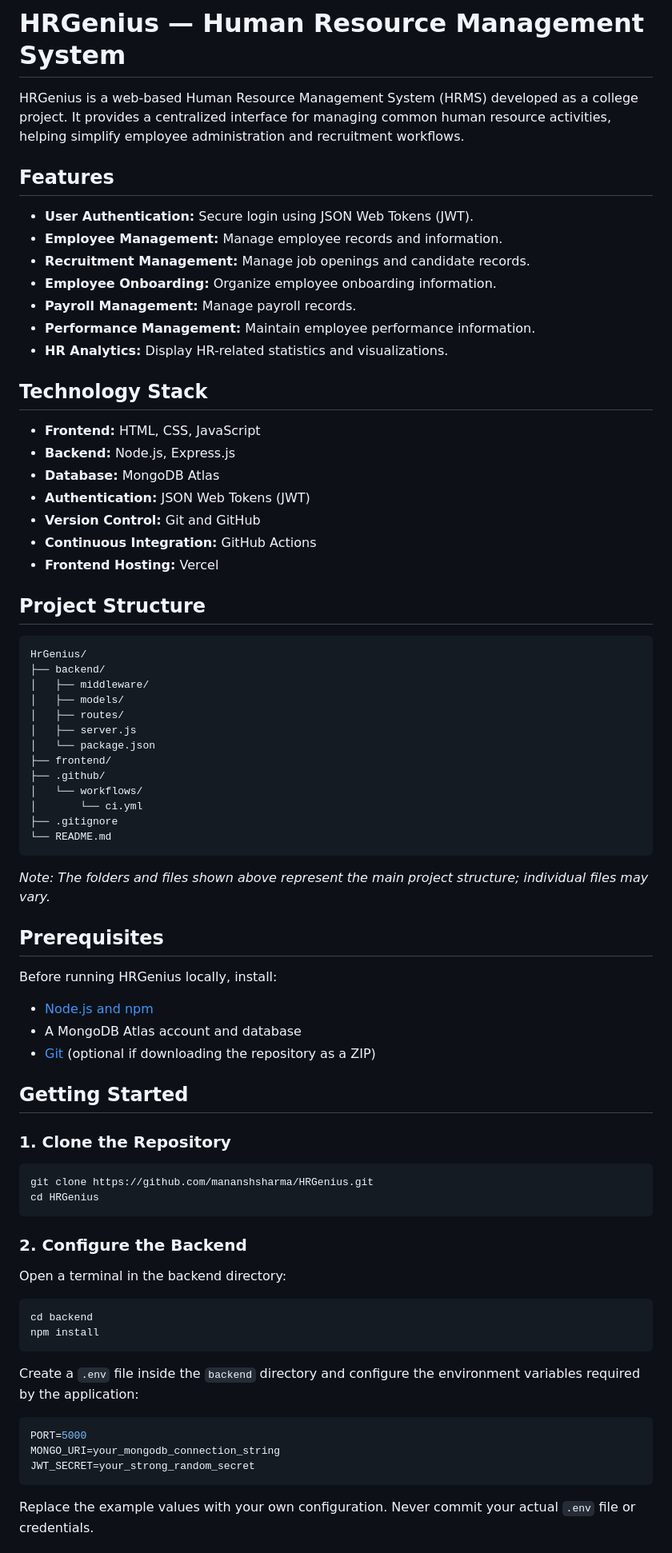
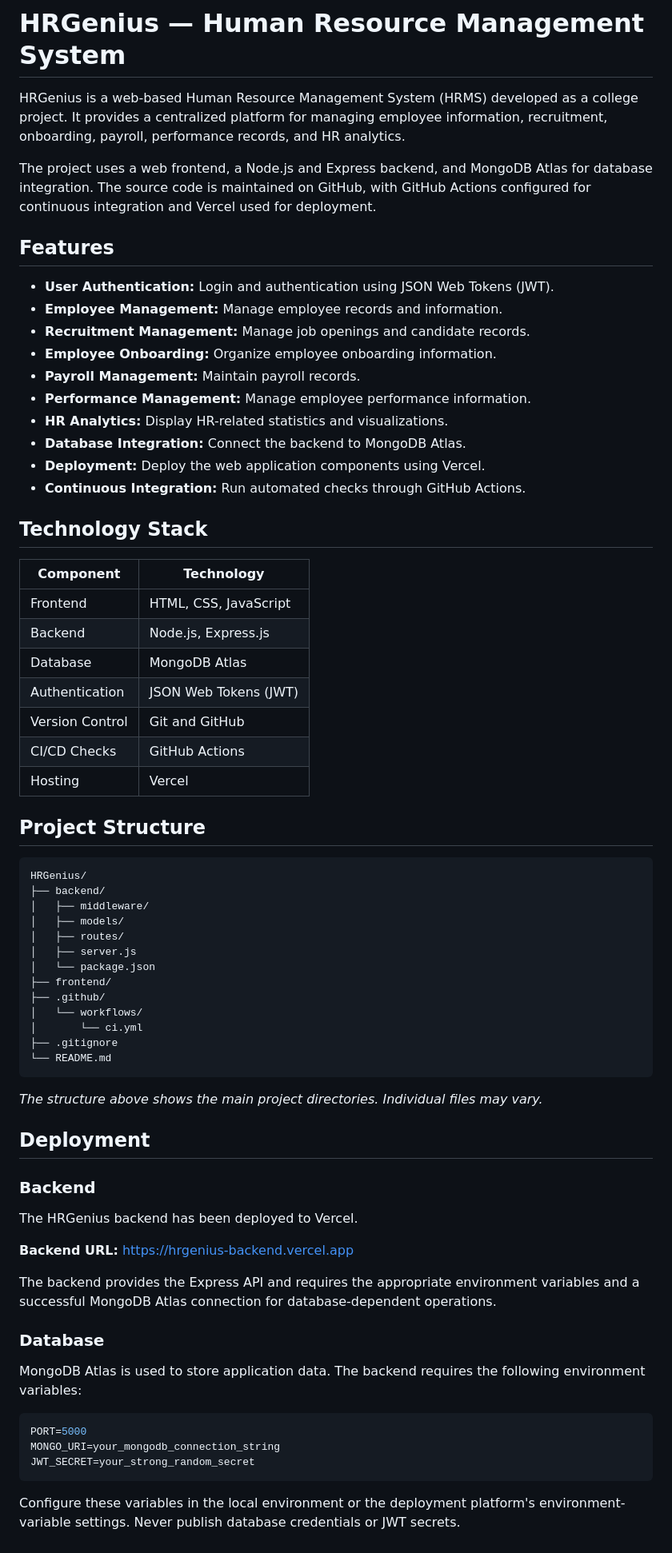
Before and after one commit to mananshsharma/HRGenius, a Markdown page: README.md, the part around one of its changes. Shown at 80% size. Drawn GitHub-style.

Commit message:
README
Updated project description, features, and security practices in README.

````diff
--- a/README.md
+++ b/README.md
@@ -3,32 +3,39 @@
 
 # HRGenius — Human Resource Management System
 
-HRGenius is a web-based Human Resource Management System (HRMS) developed as a college project. It provides a centralized interface for managing common human resource activities, helping simplify employee administration and recruitment workflows.
+HRGenius is a web-based Human Resource Management System (HRMS) developed as a college project. It provides a centralized platform for managing employee information, recruitment, onboarding, payroll, performance records, and HR analytics.
+
+The project uses a web frontend, a Node.js and Express backend, and MongoDB Atlas for database integration. The source code is maintained on GitHub, with GitHub Actions configured for continuous integration and Vercel used for deployment.
 
 ## Features
 
-- **User Authentication:** Secure login using JSON Web Tokens (JWT).
+- **User Authentication:** Login and authentication using JSON Web Tokens (JWT).
 - **Employee Management:** Manage employee records and information.
 - **Recruitment Management:** Manage job openings and candidate records.
 - **Employee Onboarding:** Organize employee onboarding information.
-- **Payroll Management:** Manage payroll records.
-- **Performance Management:** Maintain employee performance information.
+- **Payroll Management:** Maintain payroll records.
+- **Performance Management:** Manage employee performance information.
 - **HR Analytics:** Display HR-related statistics and visualizations.
+- **Database Integration:** Connect the backend to MongoDB Atlas.
+- **Deployment:** Deploy the web application components using Vercel.
+- **Continuous Integration:** Run automated checks through GitHub Actions.
 
 ## Technology Stack
 
-- **Frontend:** HTML, CSS, JavaScript
-- **Backend:** Node.js, Express.js
-- **Database:** MongoDB Atlas
-- **Authentication:** JSON Web Tokens (JWT)
-- **Version Control:** Git and GitHub
-- **Continuous Integration:** GitHub Actions
-- **Frontend Hosting:** Vercel
+| Component | Technology |
+|---|---|
+| Frontend | HTML, CSS, JavaScript |
+| Backend | Node.js, Express.js |
+| Database | MongoDB Atlas |
+| Authentication | JSON Web Tokens (JWT) |
+| Version Control | Git and GitHub |
+| CI/CD Checks | GitHub Actions |
+| Hosting | Vercel |
 
 ## Project Structure
 
 ```text
-HrGenius/
+HRGenius/
 ├── backend/
 │   ├── middleware/
 │   ├── models/
@@ -43,35 +50,21 @@ HrGenius/
 └── README.md
 ```
 
-*Note: The folders and files shown above represent the main project structure; individual files may vary.*
+*The structure above shows the main project directories. Individual files may vary.*
 
-## Prerequisites
+## Deployment
 
-Before running HRGenius locally, install:
+### Backend
 
-- [Node.js and npm](https://nodejs.org/)
-- A MongoDB Atlas account and database
-- [Git](https://git-scm.com/) (optional if downloading the repository as a ZIP)
+The HRGenius backend has been deployed to Vercel.
 
-## Getting Started
+**Backend URL:** https://hrgenius-backend.vercel.app
 
-### 1. Clone the Repository
+The backend provides the Express API and requires the appropriate environment variables and a successful MongoDB Atlas connection for database-dependent operations.
 
-```bash
-git clone https://github.com/mananshsharma/HRGenius.git
-cd HRGenius
-```
+### Database
 
-### 2. Configure the Backend
-
-Open a terminal in the backend directory:
-
-```bash
-cd backend
-npm install
-```
-
-Create a `.env` file inside the `backend` directory and configure the environment variables required by the application:
+MongoDB Atlas is used to store application data. The backend requires the following environment variables:
 
 ```env
 PORT=5000
@@ -79,5 +72,5 @@ MONGO_URI=your_mongodb_connection_string
 JWT_SECRET=your_strong_random_secret
 ```
 
-Replace the example values with your own configuration. Never commit your actual `.env` file or credentials.
+Configure these variables in the local environment or the deployment platform's environment-variable settings. Never publish database credentials or JWT secrets.
 
````
Also changed, not shown: other parts of README.md (+45 -19 lines).
